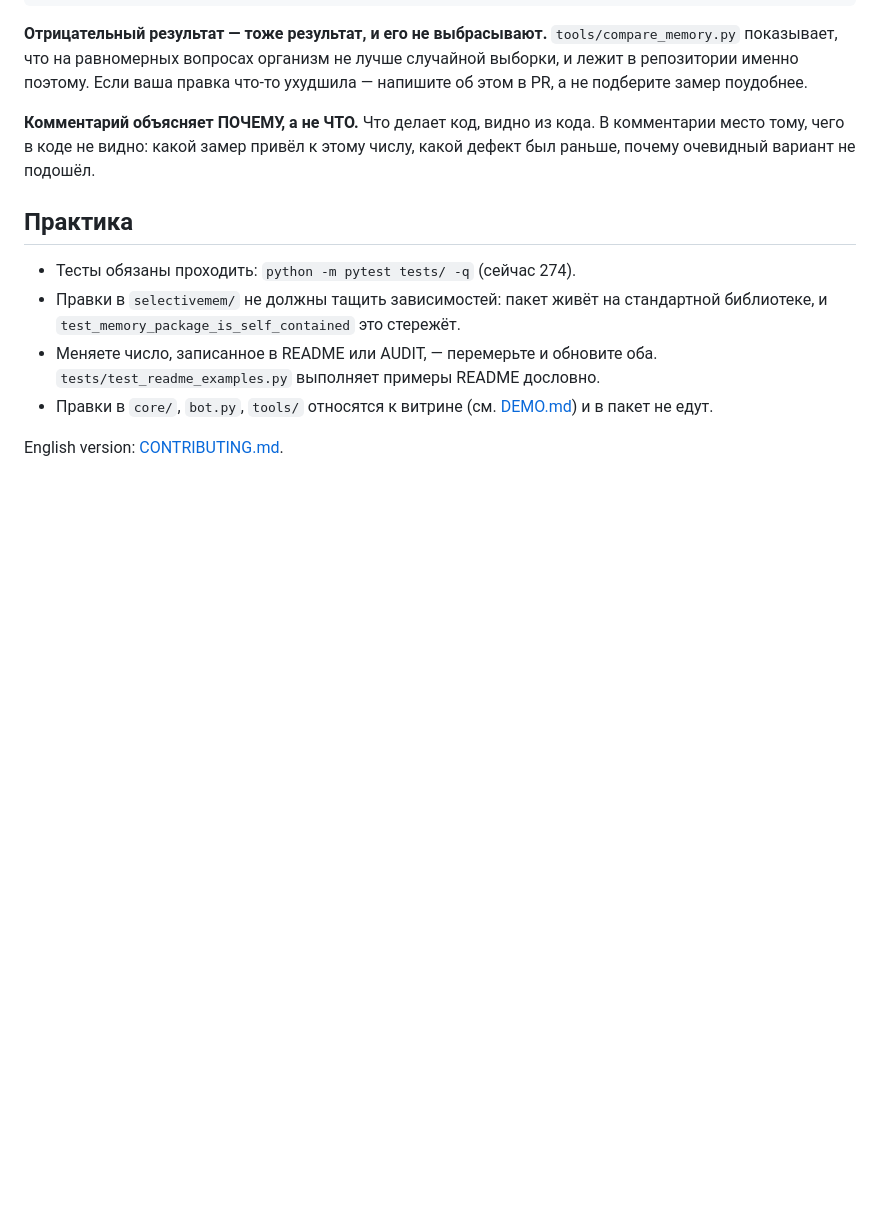
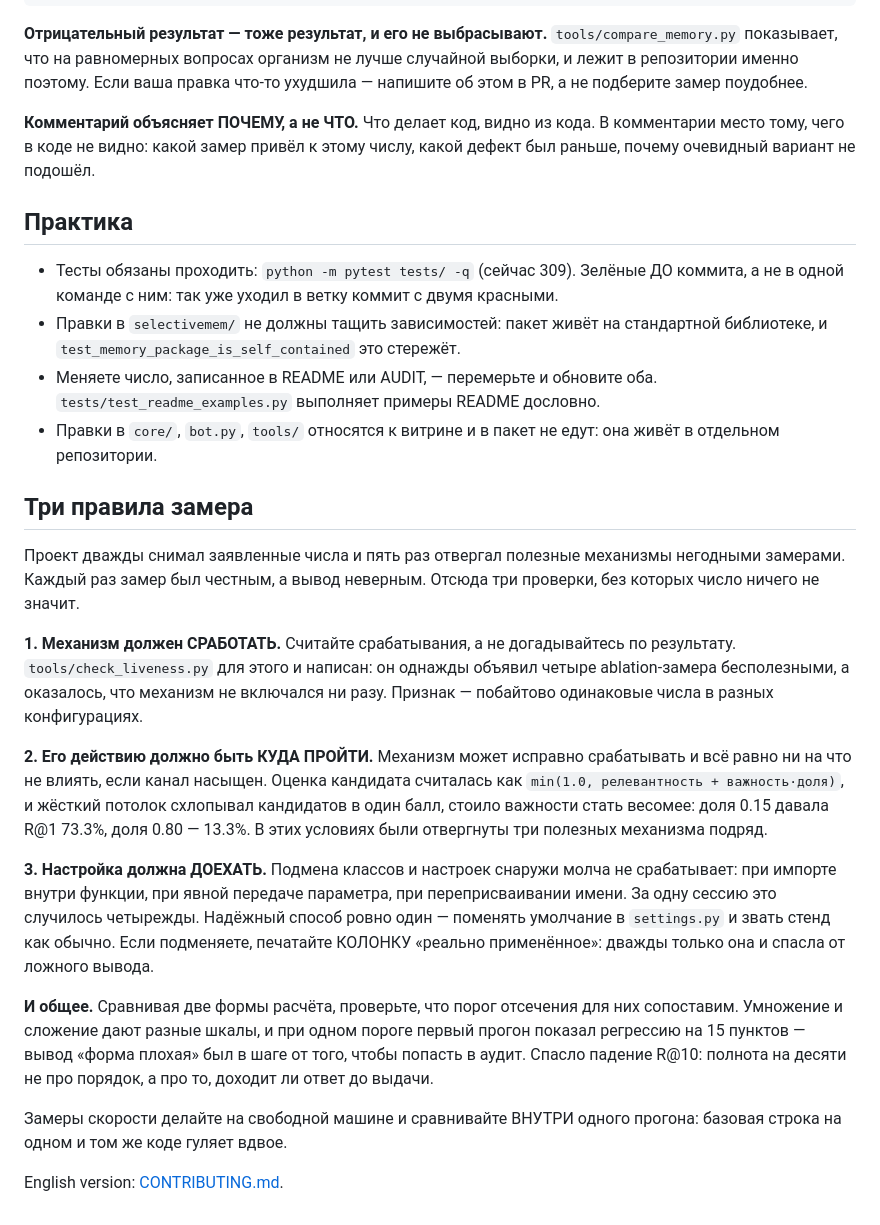
Before and after one commit to MERUMEZ/selective-memory, a Markdown page: CONTRIBUTING.ru.md, the part around the change. Rendered like a GitHub page; blank space fills up the shorter version.

Commit message:
Три правила замера в CONTRIBUTING
Проект дважды снимал заявленные числа и пять раз отвергал полезные
механизмы негодными замерами. Каждый раз замер был честным, а вывод
неверным.

1. Механизм должен СРАБОТАТЬ — считайте срабатывания, а не догадывайтесь
   по результату. Признак беды: побайтово одинаковые числа в разных
   конфигурациях.

2. Его действию должно быть КУДА ПРОЙТИ. Механизм может исправно
   срабатывать и ни на что не влиять, если канал насыщен. Жёсткий потолок
   min(1.0, ...) схлопывал кандидатов, и в этих условиях подряд отвергли
   три полезных механизма.

3. Настройка должна ДОЕХАТЬ. Подмена классов снаружи молча не срабатывает
   при импорте внутри функции, при явной передаче параметра, при
   переприсваивании имени — за сессию это случилось четырежды. Надёжный
   способ один: менять умолчание в settings.py. Если подменяете —
   печатайте колонку "реально применённое".

Плюс: сравнивая две формы расчёта, согласуйте порог отсечения — иначе
сравниваются разные шкалы. Замеры скорости делайте на свободной машине и
сравнивайте внутри одного прогона: базовая строка гуляет вдвое.

И правило про коммит: тесты зелёные ДО него, а не в одной команде с ним.
Так уже уходил в ветку коммит с двумя красными.

Заодно поправлено число тестов (274 -> 309) и снято упоминание DEMO.md,
уехавшего вместе с витриной.

```diff
--- a/CONTRIBUTING.ru.md
+++ b/CONTRIBUTING.ru.md
@@ -92,13 +92,50 @@ python tools/compare_memory.py --seed 42
 
 ## Практика
 
-- Тесты обязаны проходить: `python -m pytest tests/ -q` (сейчас 274).
+- Тесты обязаны проходить: `python -m pytest tests/ -q` (сейчас 309).
+  Зелёные ДО коммита, а не в одной команде с ним: так уже уходил в ветку
+  коммит с двумя красными.
 - Правки в `selectivemem/` не должны тащить зависимостей: пакет живёт на
   стандартной библиотеке, и `test_memory_package_is_self_contained`
   это стережёт.
 - Меняете число, записанное в README или AUDIT, — перемерьте и обновите
   оба. `tests/test_readme_examples.py` выполняет примеры README дословно.
-- Правки в `core/`, `bot.py`, `tools/` относятся к витрине (см.
-  [DEMO.md](DEMO.md)) и в пакет не едут.
+- Правки в `core/`, `bot.py`, `tools/` относятся к витрине и в пакет не
+  едут: она живёт в отдельном репозитории.
+
+## Три правила замера
+
+Проект дважды снимал заявленные числа и пять раз отвергал полезные
+механизмы негодными замерами. Каждый раз замер был честным, а вывод
+неверным. Отсюда три проверки, без которых число ничего не значит.
+
+**1. Механизм должен СРАБОТАТЬ.** Считайте срабатывания, а не догадывайтесь
+по результату. `tools/check_liveness.py` для этого и написан: он однажды
+объявил четыре ablation-замера бесполезными, а оказалось, что механизм не
+включался ни разу. Признак — побайтово одинаковые числа в разных
+конфигурациях.
+
+**2. Его действию должно быть КУДА ПРОЙТИ.** Механизм может исправно
+срабатывать и всё равно ни на что не влиять, если канал насыщен. Оценка
+кандидата считалась как `min(1.0, релевантность + важность·доля)`, и
+жёсткий потолок схлопывал кандидатов в один балл, стоило важности стать
+весомее: доля 0.15 давала R@1 73.3%, доля 0.80 — 13.3%. В этих условиях
+были отвергнуты три полезных механизма подряд.
+
+**3. Настройка должна ДОЕХАТЬ.** Подмена классов и настроек снаружи молча
+не срабатывает: при импорте внутри функции, при явной передаче параметра,
+при переприсваивании имени. За одну сессию это случилось четырежды.
+Надёжный способ ровно один — поменять умолчание в `settings.py` и звать
+стенд как обычно. Если подменяете, печатайте КОЛОНКУ «реально
+применённое»: дважды только она и спасла от ложного вывода.
+
+**И общее.** Сравнивая две формы расчёта, проверьте, что порог отсечения
+для них сопоставим. Умножение и сложение дают разные шкалы, и при одном
+пороге первый прогон показал регрессию на 15 пунктов — вывод «форма
+плохая» был в шаге от того, чтобы попасть в аудит. Спасло падение R@10:
+полнота на десяти не про порядок, а про то, доходит ли ответ до выдачи.
+
+Замеры скорости делайте на свободной машине и сравнивайте ВНУТРИ одного
+прогона: базовая строка на одном и том же коде гуляет вдвое.
 
 English version: [CONTRIBUTING.md](CONTRIBUTING.md).
```
